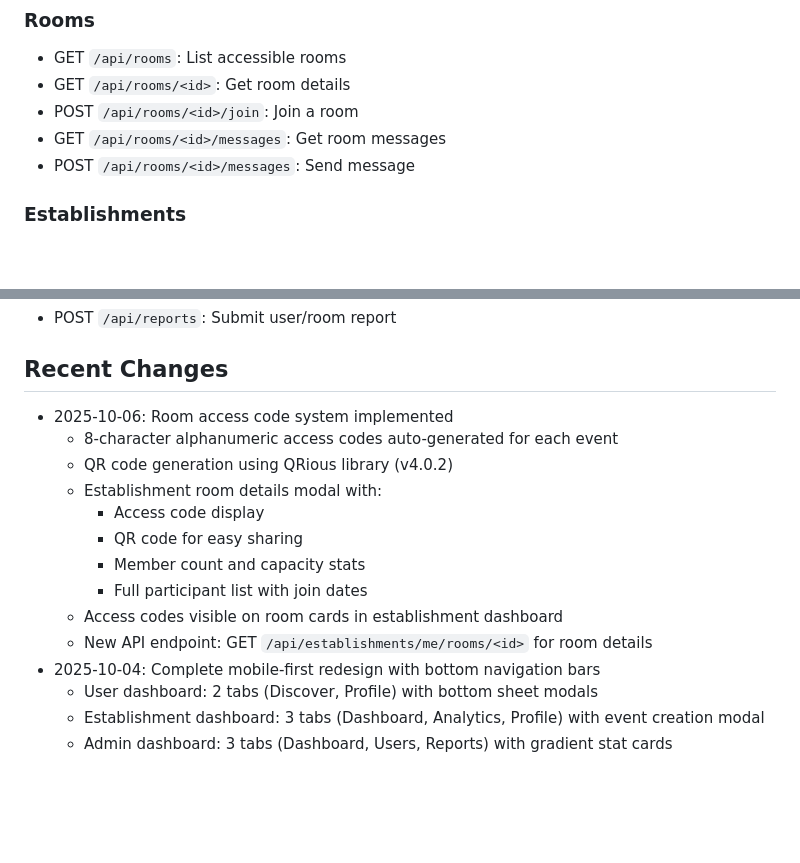
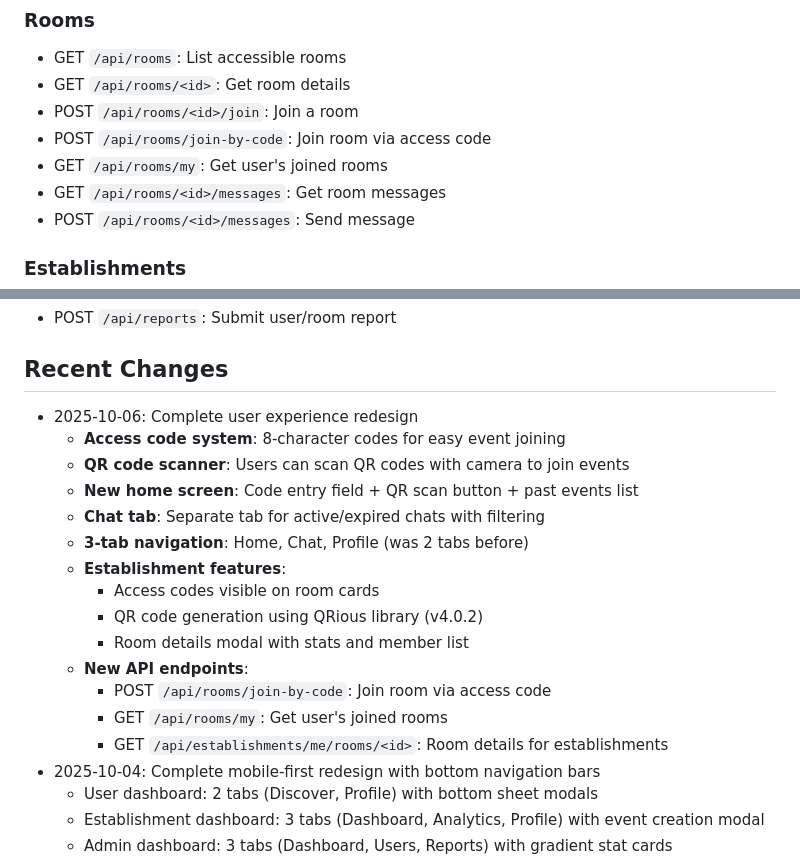
Before and after one commit to moa-digitalagency/MeeSpot, a Markdown page: replit.md, 2 parts joined by grey strips. Rendered like a GitHub page; blank space fills up the shorter version.

Commit message:
Update user interface to allow joining rooms via code or QR scan
Redesign user experience with a new home screen for joining rooms via access code or QR scan, a dedicated chat tab for active and expired chats, and new API endpoints for room joining and retrieval.

Replit-Commit-Author: Agent
Replit-Commit-Session-Id: 804eb44c-0a81-4974-ae49-aa34f25d919c
Replit-Commit-Checkpoint-Type: intermediate_checkpoint
Replit-Commit-Screenshot-Url: https://storage.googleapis.com/screenshot-production-us-central1/54ccfc34-d43a-4005-b368-7b8fdb1a7aa9/804eb44c-0a81-4974-ae49-aa34f25d919c/8YlW9D3

```diff
--- a/replit.md
+++ b/replit.md
@@ -97,6 +97,8 @@ A progressive web application (PWA) dating platform focused on real-life meeting
 - GET `/api/rooms`: List accessible rooms
 - GET `/api/rooms/<id>`: Get room details
 - POST `/api/rooms/<id>/join`: Join a room
+- POST `/api/rooms/join-by-code`: Join room via access code
+- GET `/api/rooms/my`: Get user's joined rooms
 - GET `/api/rooms/<id>/messages`: Get room messages
 - POST `/api/rooms/<id>/messages`: Send message
 
@@ -113,16 +115,20 @@ A progressive web application (PWA) dating platform focused on real-life meeting
 - POST `/api/reports`: Submit user/room report
 
 ## Recent Changes
-- 2025-10-06: Room access code system implemented
-  - 8-character alphanumeric access codes auto-generated for each event
-  - QR code generation using QRious library (v4.0.2)
-  - Establishment room details modal with:
-    - Access code display
-    - QR code for easy sharing
-    - Member count and capacity stats
-    - Full participant list with join dates
-  - Access codes visible on room cards in establishment dashboard
-  - New API endpoint: GET `/api/establishments/me/rooms/<id>` for room details
+- 2025-10-06: Complete user experience redesign
+  - **Access code system**: 8-character codes for easy event joining
+  - **QR code scanner**: Users can scan QR codes with camera to join events
+  - **New home screen**: Code entry field + QR scan button + past events list
+  - **Chat tab**: Separate tab for active/expired chats with filtering
+  - **3-tab navigation**: Home, Chat, Profile (was 2 tabs before)
+  - **Establishment features**:
+    - Access codes visible on room cards
+    - QR code generation using QRious library (v4.0.2)
+    - Room details modal with stats and member list
+  - **New API endpoints**:
+    - POST `/api/rooms/join-by-code`: Join room via access code
+    - GET `/api/rooms/my`: Get user's joined rooms
+    - GET `/api/establishments/me/rooms/<id>`: Room details for establishments
 - 2025-10-04: Complete mobile-first redesign with bottom navigation bars
   - User dashboard: 2 tabs (Discover, Profile) with bottom sheet modals
   - Establishment dashboard: 3 tabs (Dashboard, Analytics, Profile) with event creation modal
```
